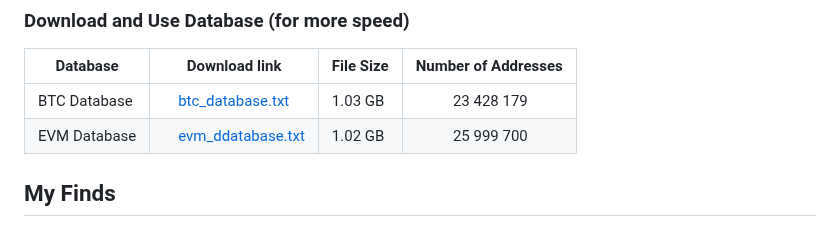
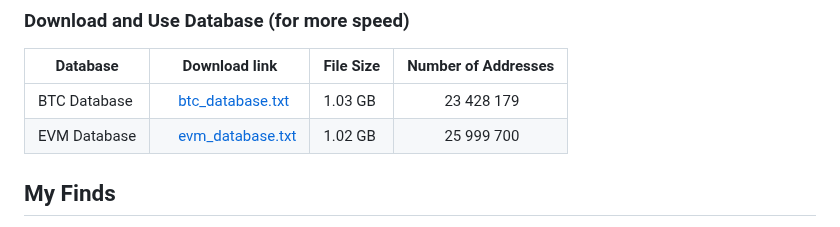
Before and after one commit to tony-dev1/crypto-wallets-finder, a Markdown page: README.md, the part around the change. Rendered like a GitHub page.

```diff
--- a/README.md
+++ b/README.md
@@ -66,7 +66,7 @@ cd walletgen
 | Database                                                     | Download link                                |  File Size                             | Number of Addresses  |
 |---------------------------------------------------------|------------------------------------------------|------------------------------------|----------------------------------|
 | BTC Database                                            | &nbsp;&nbsp;&nbsp;&nbsp;[btc_database.txt](https://github.com/tony-dev1/walletgen/releases/download/database/btc_database.txt)  | 1.03 GB | &nbsp;&nbsp;&nbsp;&nbsp;&nbsp;&nbsp;&nbsp;&nbsp;&nbsp;&nbsp;23 428 179
-| EVM Database                                            | &nbsp;&nbsp;&nbsp;&nbsp;[evm_ddatabase.txt](https://github.com/tony-dev1/walletgen/releases/download/database/evm_database.txt)  | 1.02 GB | &nbsp;&nbsp;&nbsp;&nbsp;&nbsp;&nbsp;&nbsp;&nbsp;&nbsp;&nbsp;25 999 700
+| EVM Database                                            | &nbsp;&nbsp;&nbsp;&nbsp;[evm_database.txt](https://github.com/tony-dev1/walletgen/releases/download/database/evm_database.txt)  | 1.02 GB | &nbsp;&nbsp;&nbsp;&nbsp;&nbsp;&nbsp;&nbsp;&nbsp;&nbsp;&nbsp;25 999 700
 
 ## My Finds
 
```
